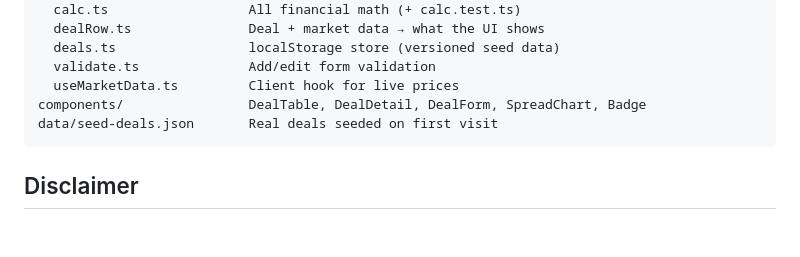
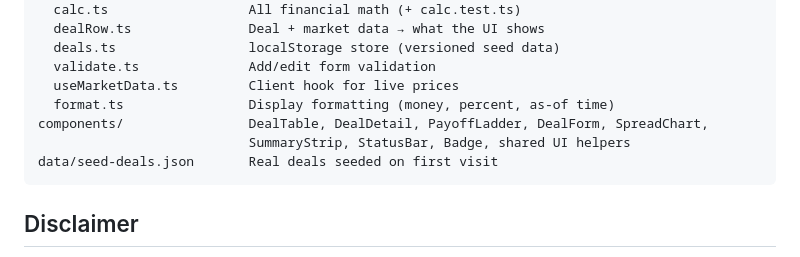
Before and after one commit to simonchen0/Merger-Arbitrage-Tracker, a Markdown page: README.md, the part around one of its changes. Drawn GitHub-style; blank space fills up the shorter version.

````diff
--- a/README.md
+++ b/README.md
@@ -110,7 +110,9 @@ lib/
   deals.ts                 localStorage store (versioned seed data)
   validate.ts              Add/edit form validation
   useMarketData.ts         Client hook for live prices
-components/                DealTable, DealDetail, DealForm, SpreadChart, Badge
+  format.ts                Display formatting (money, percent, as-of time)
+components/                DealTable, DealDetail, PayoffLadder, DealForm, SpreadChart,
+                           SummaryStrip, StatusBar, Badge, shared UI helpers
 data/seed-deals.json       Real deals seeded on first visit
 ```
 
````
Also changed, not shown: other parts of README.md (+2 -2 lines), CLAUDE.md (+1 -0 lines), docs/screenshots/dashboard.png, docs/screenshots/deal-detail.png.
